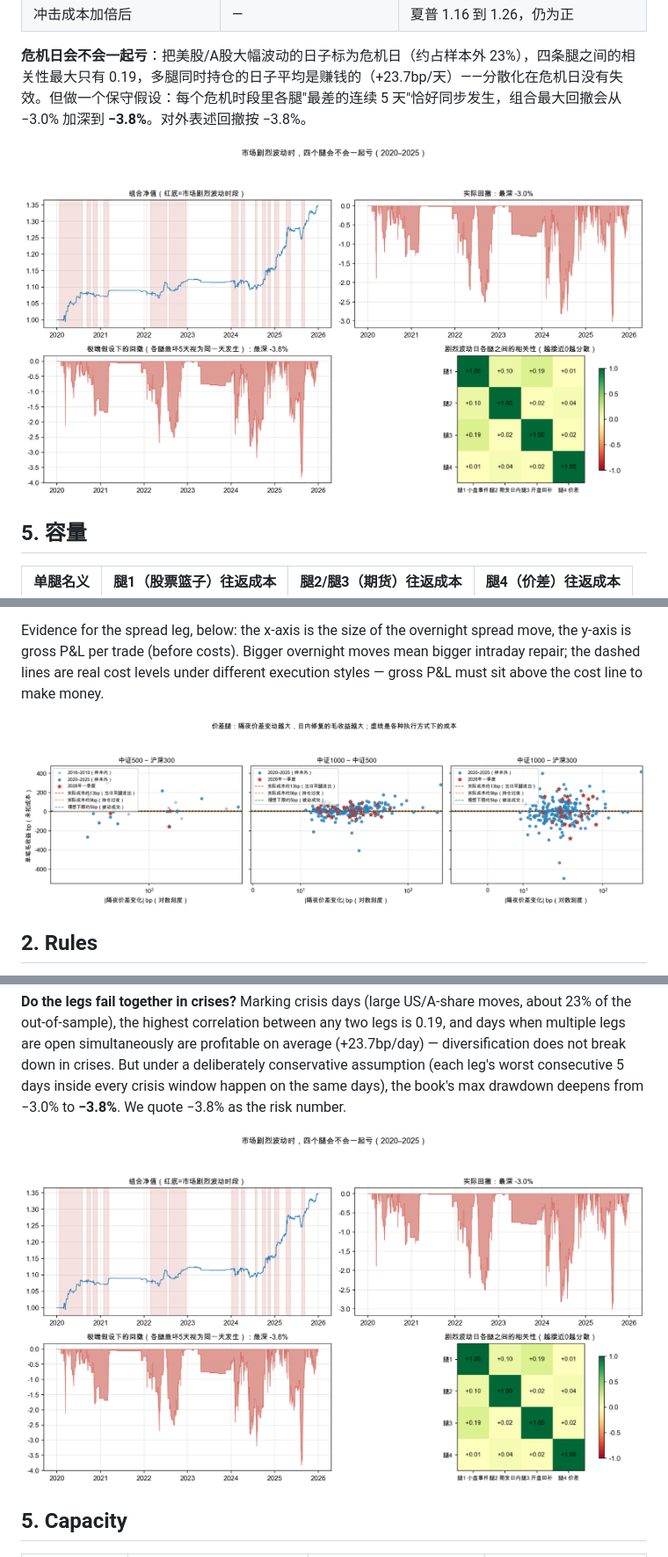
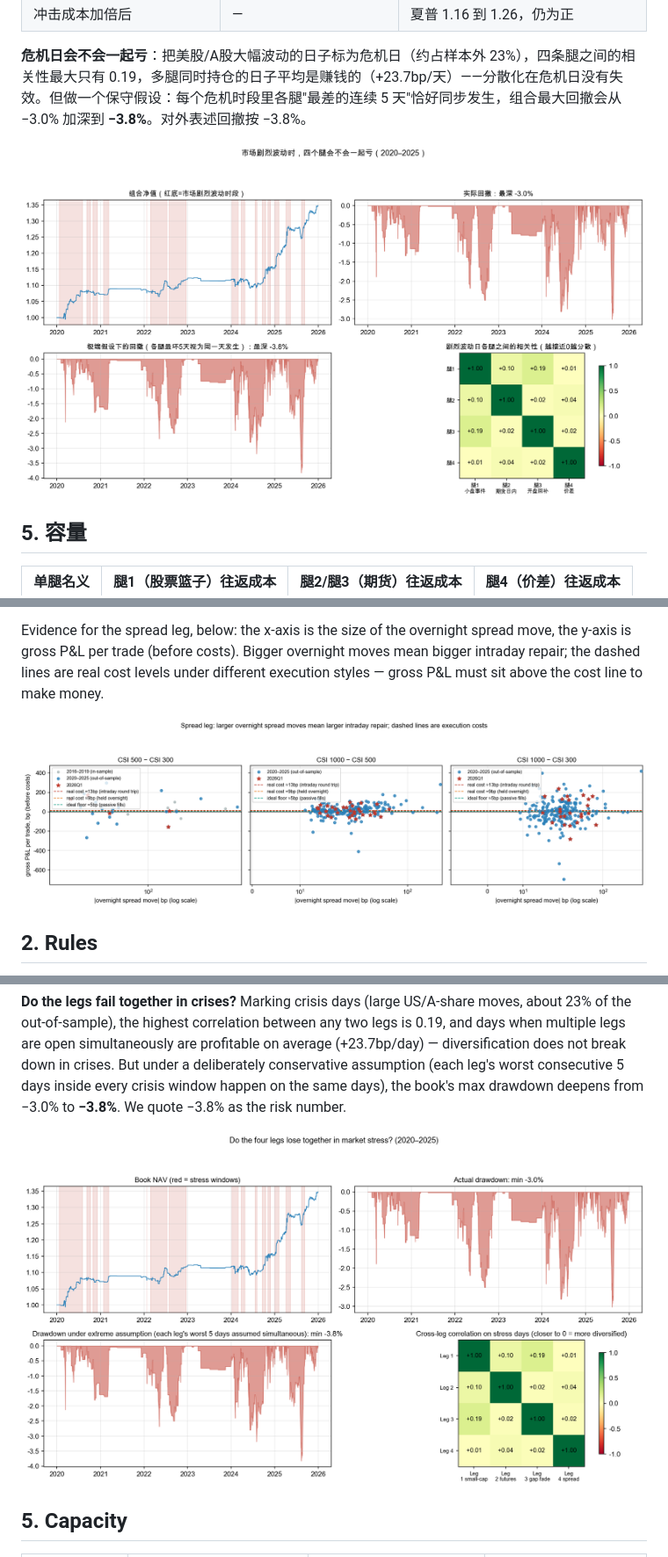
Before and after one commit to lihalf0312/us-overnight-ashare-spillover, a Markdown page: README.md, 3 parts joined by grey strips. Shown at 88% size. GitHub-like rendering; pictures changed too: figs/crisis_cofire.png, figs/en/basis_spread_edge.png (added), figs/en/crisis_cofire.png (added).

Commit message:
Add English figure set; English README now references figs/en

```diff
--- a/README.md
+++ b/README.md
@@ -125,7 +123,7 @@ An important fact: the anomaly is strong on index levels, but on futures prices
 
 Evidence for the spread leg, below: the x-axis is the size of the overnight spread move, the y-axis is gross P&L per trade (before costs). Bigger overnight moves mean bigger intraday repair; the dashed lines are real cost levels under different execution styles — gross P&L must sit above the cost line to make money.
 
-![Spread leg: signal strength vs gross P&L per trade](figs/basis_spread_edge.png)
+![Spread leg: signal strength vs gross P&L per trade](figs/en/basis_spread_edge.png)
 
 ## 2. Rules
 
@@ -174,7 +172,7 @@ NAV and drawdown comparison of the two strategies (solid line ¥5M, dashed line
 
 **Do the legs fail together in crises?** Marking crisis days (large US/A-share moves, about 23% of the out-of-sample), the highest correlation between any two legs is 0.19, and days when multiple legs are open simultaneously are profitable on average (+23.7bp/day) — diversification does not break down in crises. But under a deliberately conservative assumption (each leg's worst consecutive 5 days inside every crisis window happen on the same days), the book's max drawdown deepens from −3.0% to **−3.8%**. We quote −3.8% as the risk number.
 
-![Crisis-day stress test](figs/crisis_cofire.png)
+![Crisis-day stress test](figs/en/crisis_cofire.png)
 
 ## 5. Capacity
 
```
Also changed, not shown: other parts of README.md (+2 -4 lines), figs/en/combined_nav_dd.png (added), figs/en/exec_capacity.png (added).
